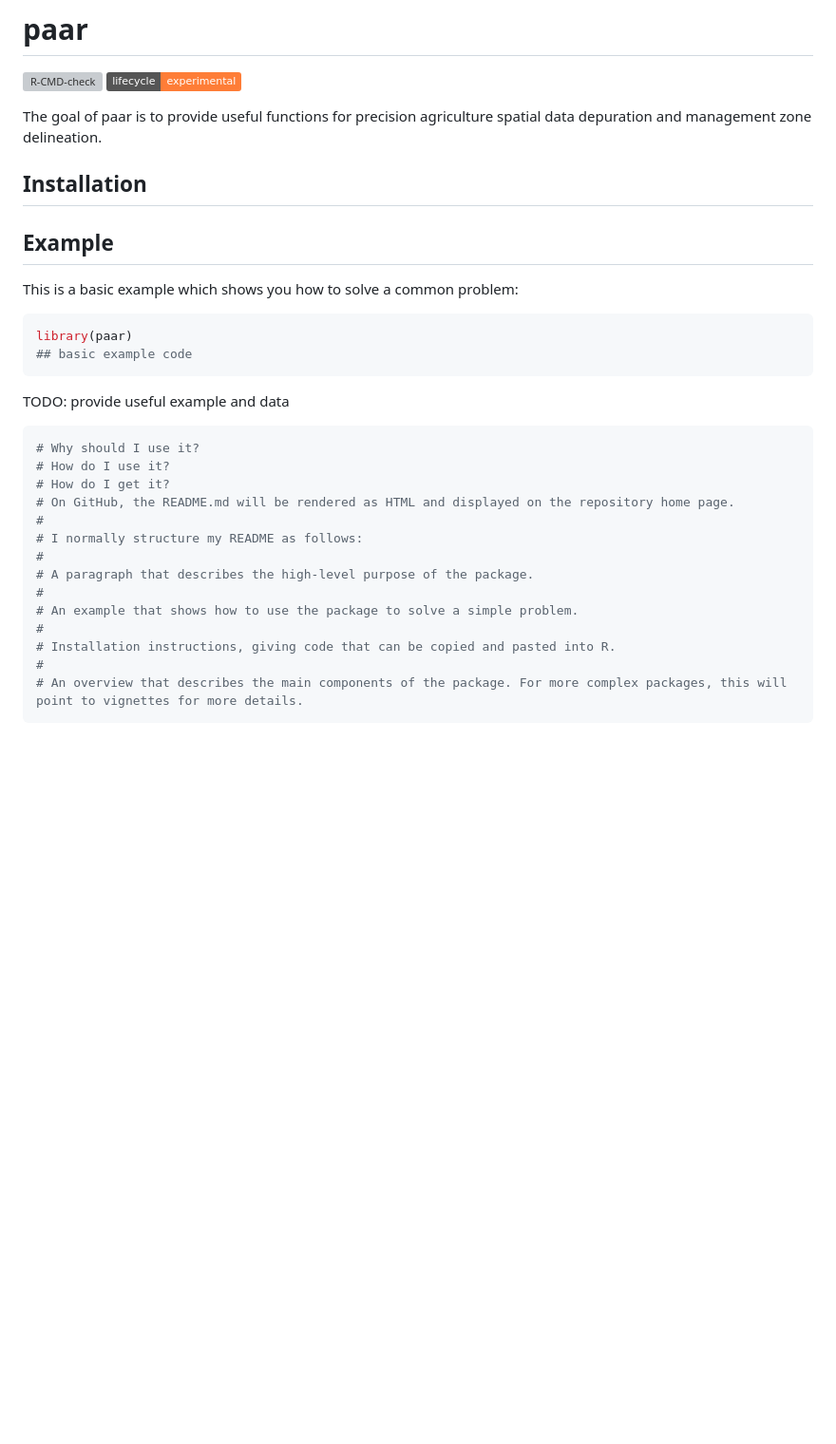
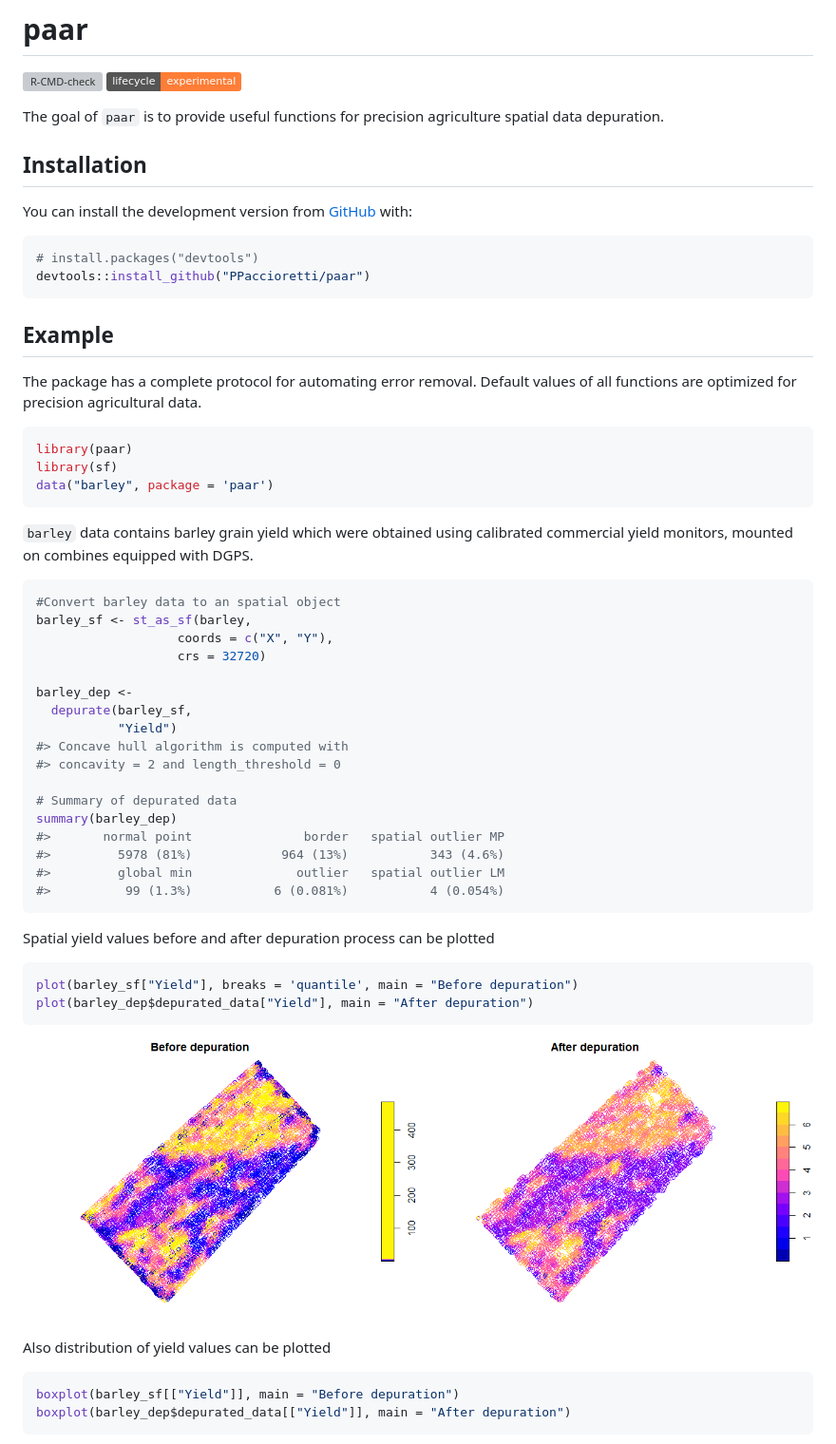
Before and after one commit to PPaccioretti/paar, a Markdown page: README.md, the part around the change printed below. Shown: that part at 95% size. GitHub-like rendering; pictures changed too: man/figures/README-unnamed-chunk-2-1.png (added), man/figures/README-unnamed-chunk-2-2.png (added); badges without logos; blank space fills up the shorter version; grey boxes are pictures that could not be loaded.

Commit message:
Updated Readme.Rmd

````diff
--- a/README.md
+++ b/README.md
@@ -10,8 +10,8 @@
 experimental](https://img.shields.io/badge/lifecycle-experimental-orange.svg)](https://lifecycle.r-lib.org/articles/stages.html#experimental)
 <!-- badges: end -->
 
-The goal of paar is to provide useful functions for precision
-agriculture spatial data depuration and management zone delineation.
+The goal of `paar` is to provide useful functions for precision
+agriculture spatial data depuration.
 
 ## Installation
 
@@ -20,30 +20,63 @@ agriculture spatial data depuration and management zone delineation.
 <!-- install.packages("paar") -->
 <!-- ``` -->
 
+You can install the development version from
+[GitHub](https://github.com/PPaccioretti/paar) with:
+
+``` r
+# install.packages("devtools")
+devtools::install_github("PPaccioretti/paar")
+```
+
 ## Example
 
-This is a basic example which shows you how to solve a common problem:
+The package has a complete protocol for automating error removal.
+Default values of all functions are optimized for precision agricultural
+data.
 
 ``` r
 library(paar)
-## basic example code
+library(sf)
+data("barley", package = 'paar')
 ```
 
-TODO: provide useful example and data
+`barley` data contains barley grain yield which were obtained using
+calibrated commercial yield monitors, mounted on combines equipped with
+DGPS.
 
 ``` r
-# Why should I use it?
-# How do I use it?
-# How do I get it?
-# On GitHub, the README.md will be rendered as HTML and displayed on the repository home page.
-#
-# I normally structure my README as follows:
-#
-# A paragraph that describes the high-level purpose of the package.
-#
-# An example that shows how to use the package to solve a simple problem.
-#
-# Installation instructions, giving code that can be copied and pasted into R.
-#
-# An overview that describes the main components of the package. For more complex packages, this will point to vignettes for more details.
+#Convert barley data to an spatial object
+barley_sf <- st_as_sf(barley,
+                   coords = c("X", "Y"),
+                   crs = 32720)
+
+barley_dep <-
+  depurate(barley_sf,
+           "Yield")
+#> Concave hull algorithm is computed with
+#> concavity = 2 and length_threshold = 0
+
+# Summary of depurated data
+summary(barley_dep)
+#>       normal point               border   spatial outlier MP
+#>         5978 (81%)            964 (13%)           343 (4.6%)
+#>         global min              outlier   spatial outlier LM
+#>          99 (1.3%)           6 (0.081%)           4 (0.054%)
 ```
+
+Spatial yield values before and after depuration process can be plotted
+
+``` r
+plot(barley_sf["Yield"], breaks = 'quantile', main = "Before depuration")
+plot(barley_dep$depurated_data["Yield"], main = "After depuration")
+```
+
+<img src="man/figures/README-unnamed-chunk-2-1.png" width="50%" /><img src="man/figures/README-unnamed-chunk-2-2.png" width="50%" />
+
+Also distribution of yield values can be plotted
+
+``` r
+boxplot(barley_sf[["Yield"]], main = "Before depuration")
+boxplot(barley_dep$depurated_data[["Yield"]], main = "After depuration")
+```
+
````
Also changed, not shown: other parts of README.md (+11 -0 lines), man/figures/README-unnamed-chunk-3-1.png (added), man/figures/README-unnamed-chunk-3-2.png (added), 2 other files.
